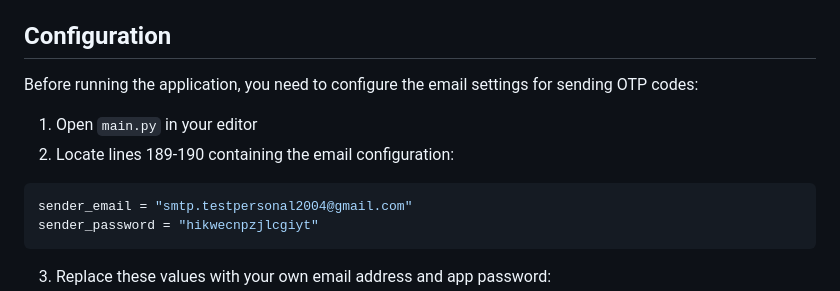
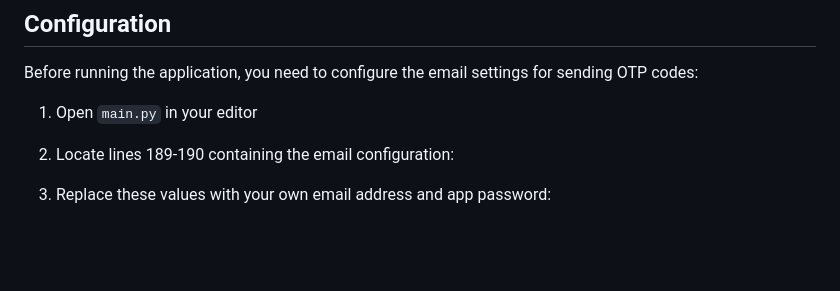
Before and after one commit to Shashank-Bharti/Simple-Auth-Using-Flask, a Markdown page: README.md, the part around the change. Drawn GitHub-style; blank space fills up the shorter version.

````diff
--- a/README.md
+++ b/README.md
@@ -41,10 +41,8 @@ Before running the application, you need to configure the email settings for sen
 
 1. Open `main.py` in your editor
 2. Locate lines 189-190 containing the email configuration:
-```python
-sender_email = "smtp.testpersonal2004@gmail.com"
-sender_password = "hikwecnpzjlcgiyt"
-```
+
+
 3. Replace these values with your own email address and app password:
    - For Gmail users, you'll need to create an "App Password" in your Google Account settings
    - Go to your Google Account → Security → 2-Step Verification → App passwords
````
